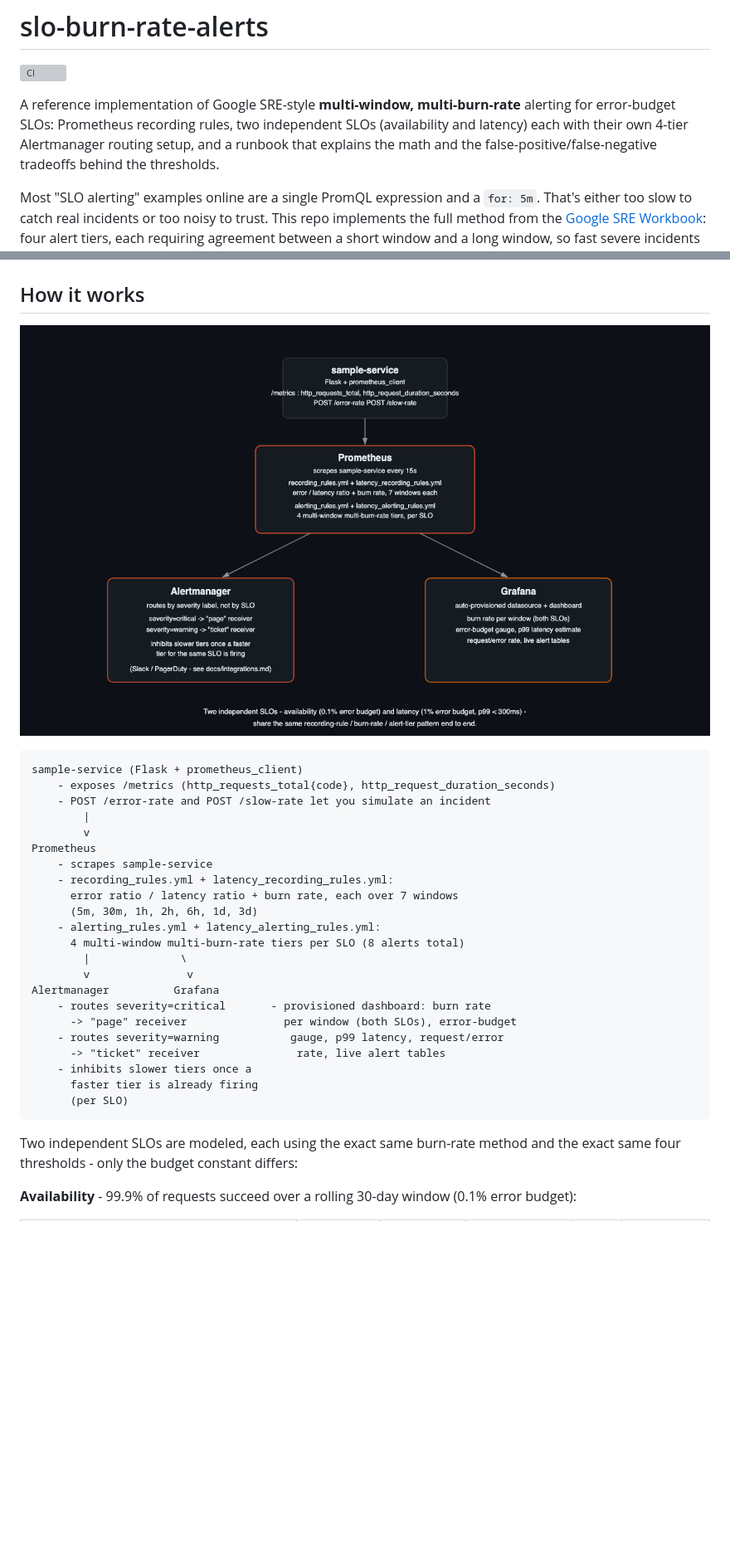
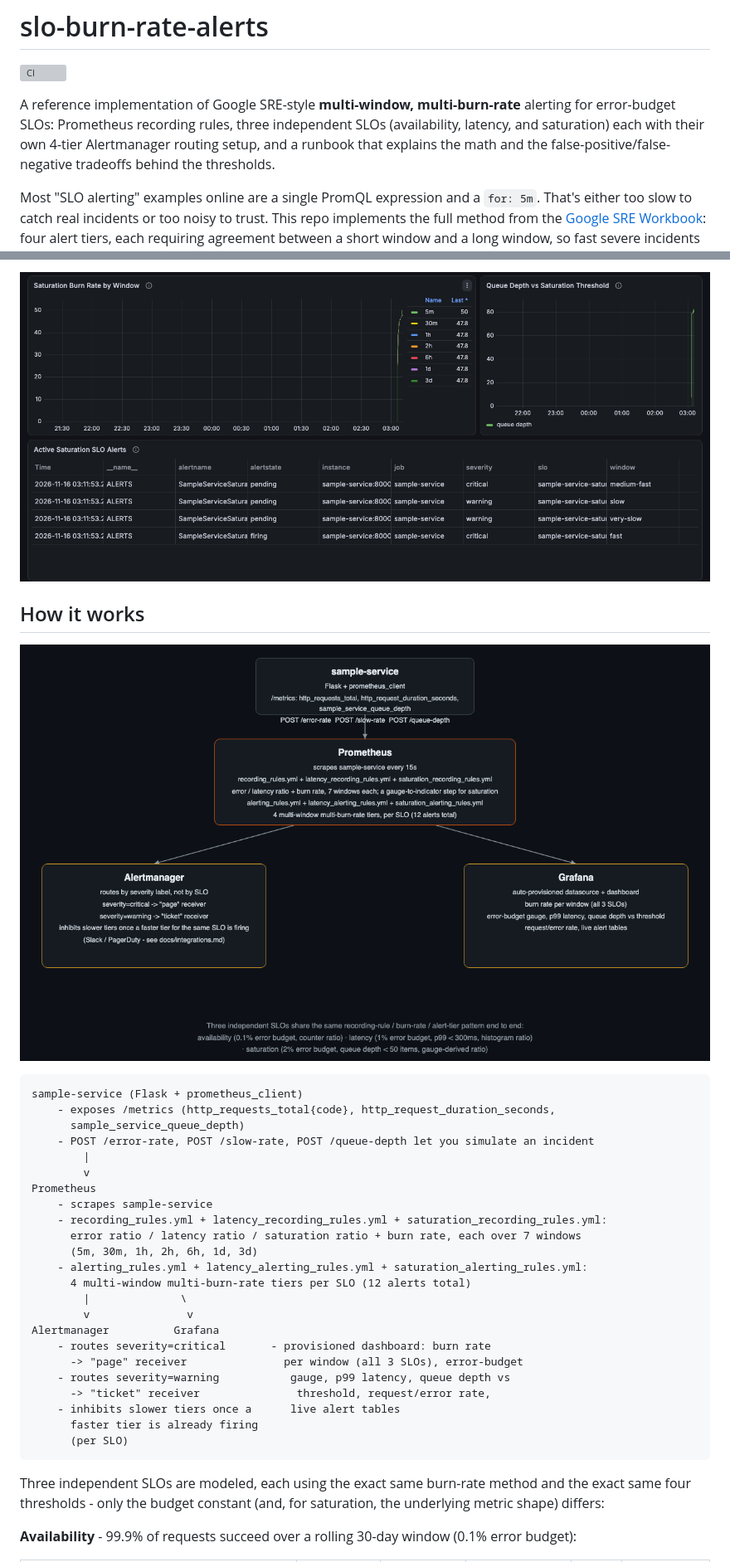
Before and after one commit to tenalisriharsha/slo-burn-rate-alerts, a Markdown page: README.md, 2 parts joined by grey strips. Shown at 83% size. GitHub-like rendering; pictures changed too: docs/architecture.png, docs/screenshots/12-grafana-saturation.png (added); blank space fills up the shorter version; grey boxes are pictures that could not be loaded.

````diff
--- a/README.md
+++ b/README.md
@@ -4,10 +4,10 @@
 
 A reference implementation of Google SRE-style **multi-window,
 multi-burn-rate** alerting for error-budget SLOs: Prometheus recording
-rules, two independent SLOs (availability and latency) each with their
-own 4-tier Alertmanager routing setup, and a runbook that explains the
-math and the false-positive/false-negative tradeoffs behind the
-thresholds.
+rules, three independent SLOs (availability, latency, and saturation)
+each with their own 4-tier Alertmanager routing setup, and a runbook that
+explains the math and the false-positive/false-negative tradeoffs behind
+the thresholds.
 
 Most "SLO alerting" examples online are a single PromQL expression and a
 `for: 5m`. That's either too slow to catch real incidents or too noisy to
@@ -144,35 +171,38 @@ latency alert table showing all 4 tiers:
+![Grafana saturation panels](docs/screenshots/12-grafana-saturation.png)
+
 ## How it works
 
 ![Architecture](docs/architecture.png)
 
 ```
 sample-service (Flask + prometheus_client)
-    - exposes /metrics (http_requests_total{code}, http_request_duration_seconds)
-    - POST /error-rate and POST /slow-rate let you simulate an incident
+    - exposes /metrics (http_requests_total{code}, http_request_duration_seconds,
+      sample_service_queue_depth)
+    - POST /error-rate, POST /slow-rate, POST /queue-depth let you simulate an incident
         |
         v
 Prometheus
     - scrapes sample-service
-    - recording_rules.yml + latency_recording_rules.yml:
-      error ratio / latency ratio + burn rate, each over 7 windows
+    - recording_rules.yml + latency_recording_rules.yml + saturation_recording_rules.yml:
+      error ratio / latency ratio / saturation ratio + burn rate, each over 7 windows
       (5m, 30m, 1h, 2h, 6h, 1d, 3d)
-    - alerting_rules.yml + latency_alerting_rules.yml:
-      4 multi-window multi-burn-rate tiers per SLO (8 alerts total)
+    - alerting_rules.yml + latency_alerting_rules.yml + saturation_alerting_rules.yml:
+      4 multi-window multi-burn-rate tiers per SLO (12 alerts total)
         |              \
         v               v
 Alertmanager          Grafana
     - routes severity=critical       - provisioned dashboard: burn rate
-      -> "page" receiver               per window (both SLOs), error-budget
-    - routes severity=warning           gauge, p99 latency, request/error
-      -> "ticket" receiver               rate, live alert tables
-    - inhibits slower tiers once a
+      -> "page" receiver               per window (all 3 SLOs), error-budget
+    - routes severity=warning           gauge, p99 latency, queue depth vs
+      -> "ticket" receiver               threshold, request/error rate,
+    - inhibits slower tiers once a      live alert tables
       faster tier is already firing
       (per SLO)
 ```
 
-Two independent SLOs are modeled, each using the exact same burn-rate
-method and the exact same four thresholds - only the budget constant
-differs:
+Three independent SLOs are modeled, each using the exact same burn-rate
+method and the exact same four thresholds - only the budget constant (and,
+for saturation, the underlying metric shape) differs:
 
 **Availability** - 99.9% of requests succeed over a rolling 30-day window
 (0.1% error budget):
````
Also changed, not shown: other parts of README.md (+63 -16 lines), docs/runbook.md (+61 -7 lines), docs/screenshots/10-prometheus-saturation-alerts.png (added), docs/screenshots/11-saturation-burnrate-graph.png (added).
